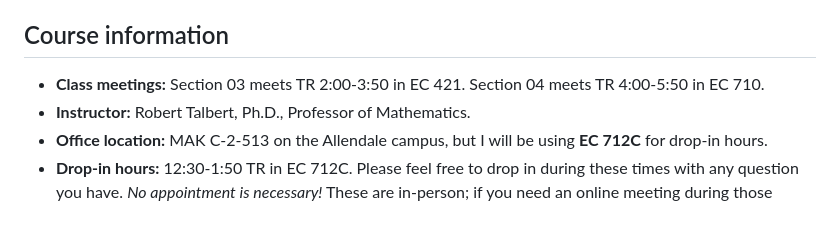
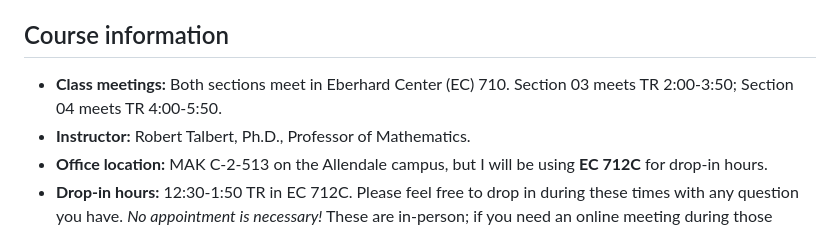
Before and after one commit to RobertTalbert/linalg-diffeq, a Markdown page: course-docs/mth302-w23-syllabus.md, the part around the change. Drawn GitHub-style.

Commit message:
Update room for Section 03

```diff
--- a/course-docs/mth302-w23-syllabus.md
+++ b/course-docs/mth302-w23-syllabus.md
@@ -27,7 +27,7 @@ All course materials for MTH 302 are available on GitHub at https://github.com/R
 
 ## Course information
 
-- **Class meetings:** Section 03 meets TR 2:00-3:50 in EC 421. Section 04 meets TR 4:00-5:50 in EC 710.
+- **Class meetings:** Both sections meet in Eberhard Center (EC) 710. Section 03 meets TR 2:00-3:50; Section 04 meets TR 4:00-5:50.
 - **Instructor:** Robert Talbert, Ph.D., Professor of Mathematics.
 - **Office location:** MAK C-2-513 on the Allendale campus, but I will be using **EC 712C** for drop-in hours.
 - **Drop-in hours:** 12:30-1:50 TR in EC 712C. Please feel free to drop in during these times with any question you have. *No appointment is necessary!* These are in-person; if you need an online meeting during those hours, please go to https://calendly.com/robert-talbert/mth-302-online-visit-during-drop-in-hours.
```
